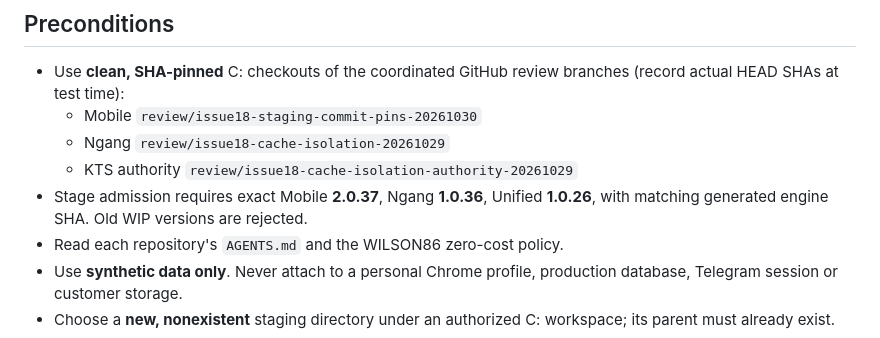
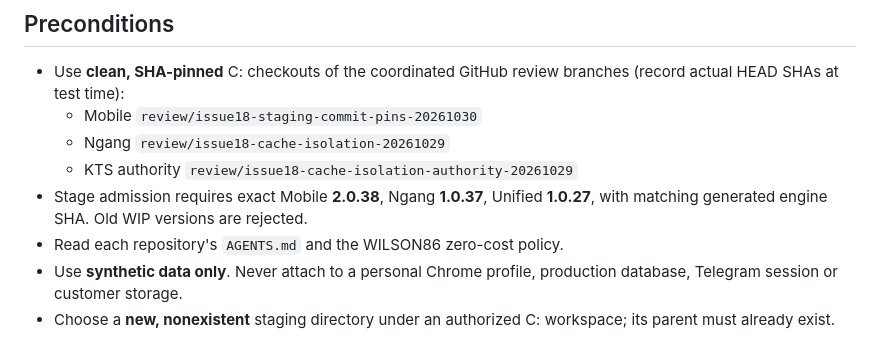
Before and after one commit to wilson86/tach-dai-mobile, a Markdown page: docs/issue18-local-unified-stage.md, the part around the change. Drawn GitHub-style.

Commit message:
docs(issue18): stage three coordinated updated PWA versions [skip ci]

```diff
--- a/docs/issue18-local-unified-stage.md
+++ b/docs/issue18-local-unified-stage.md
@@ -12,8 +12,8 @@ isolated Unified end-to-end QA stage.**
   - Mobile `review/issue18-staging-commit-pins-20261030`
   - Ngang `review/issue18-cache-isolation-20261029`
   - KTS authority `review/issue18-cache-isolation-authority-20261029`
-- Stage admission requires exact Mobile **2.0.37**, Ngang **1.0.36**, Unified
-  **1.0.26**, with matching generated engine SHA. Old WIP versions are rejected.
+- Stage admission requires exact Mobile **2.0.38**, Ngang **1.0.37**, Unified
+  **1.0.27**, with matching generated engine SHA. Old WIP versions are rejected.
 - Read each repository's `AGENTS.md` and the WILSON86 zero-cost policy.
 - Use **synthetic data only**. Never attach to a personal Chrome profile,
   production database, Telegram session or customer storage.
```
